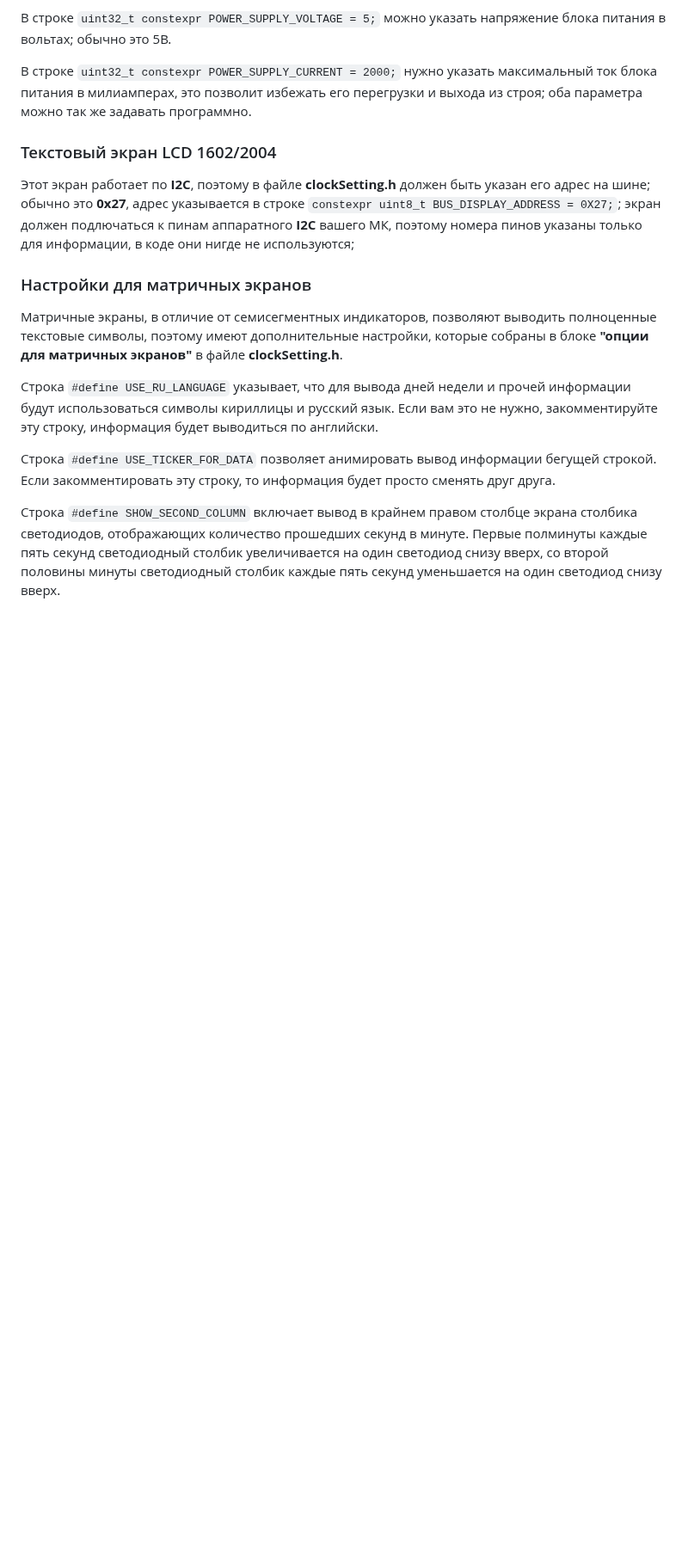
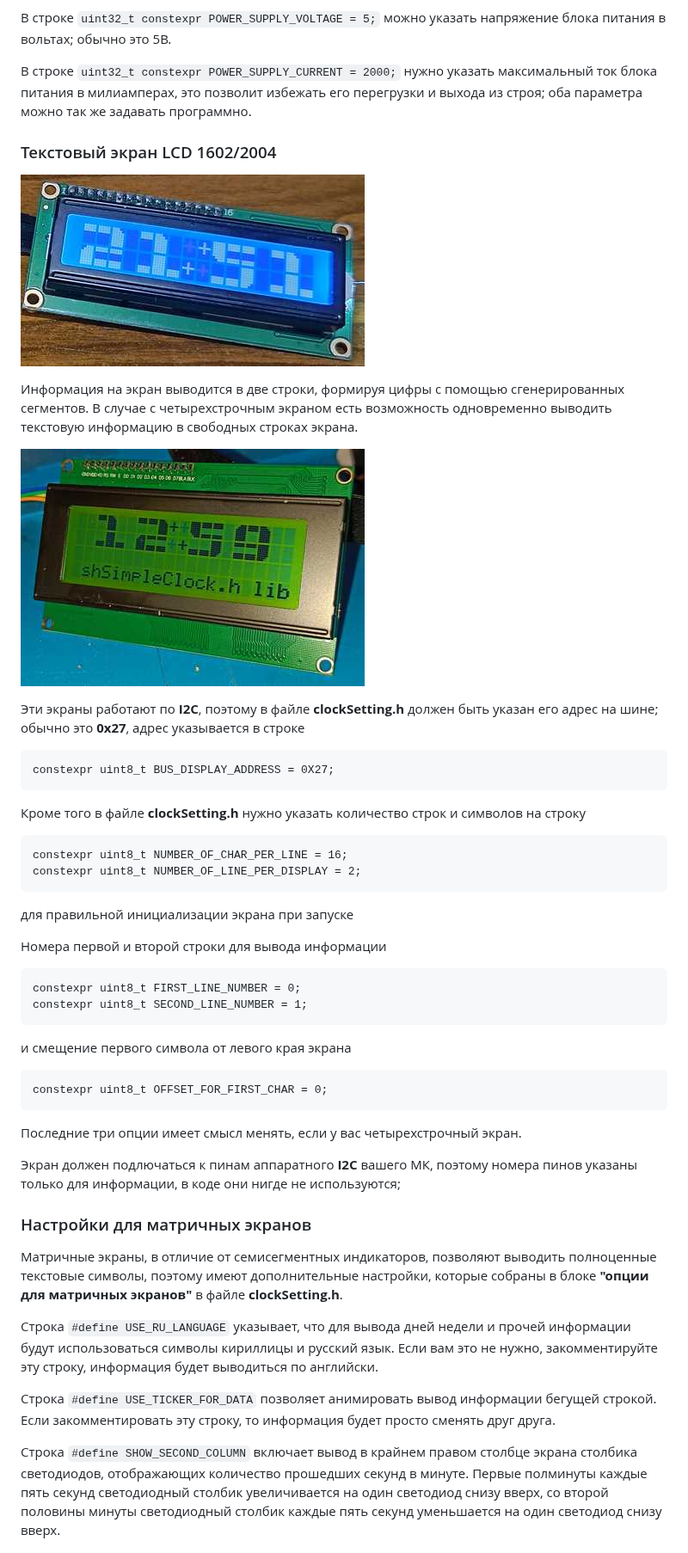
Before and after one commit to VAleSh-Soft/shSimpleClock, a Markdown page: docs/displays.md, the part around one of its changes. Shown at 86% size. Drawn GitHub-style; pictures changed too: docs/0006.jpg (added), docs/0007.jpg (added); blank space fills up the shorter version.

Commit message:
update wiki

````diff
--- a/docs/displays.md
+++ b/docs/displays.md
@@ -45,9 +51,41 @@
 
 В строке `uint32_t constexpr POWER_SUPPLY_CURRENT = 2000;` нужно указать максимальный ток блока питания в милиамперах, это позволит избежать его перегрузки и выхода из строя; оба параметра можно так же задавать программно.
 
+
 ### Текстовый экран LCD 1602/2004
 
-Этот экран работает по **I2C**, поэтому в файле **clockSetting.h** должен быть указан его адрес на шине; обычно это **0x27**, адрес указывается в строке `constexpr uint8_t BUS_DISPLAY_ADDRESS = 0X27;`; экран должен подлючаться к пинам аппаратного **I2C** вашего МК, поэтому номера пинов указаны только для информации, в коде они нигде не используются;
+![alt text](0006.jpg)
+
+Информация на экран выводится в две строки, формируя цифры с помощью сгенерированных сегментов. В случае с четырехстрочным экраном есть возможность одновременно выводить текстовую информацию в свободных строках экрана.
+
+![alt text](0007.jpg)
+
+Эти экраны работают по **I2C**, поэтому в файле **clockSetting.h** должен быть указан его адрес на шине; обычно это **0x27**, адрес указывается в строке
+```
+constexpr uint8_t BUS_DISPLAY_ADDRESS = 0X27;
+```
+
+Кроме того в файле **clockSetting.h** нужно указать количество строк и символов на строку
+```
+constexpr uint8_t NUMBER_OF_CHAR_PER_LINE = 16;
+constexpr uint8_t NUMBER_OF_LINE_PER_DISPLAY = 2;
+```
+для правильной инициализации экрана при запуске
+
+Номера первой и второй строки для вывода информации
+```
+constexpr uint8_t FIRST_LINE_NUMBER = 0;
+constexpr uint8_t SECOND_LINE_NUMBER = 1;
+```
+
+и смещение первого символа от левого края экрана
+```
+constexpr uint8_t OFFSET_FOR_FIRST_CHAR = 0;
+```
+Последние три опции имеет смысл менять, если у вас четырехстрочный экран.
+
+Экран должен подлючаться к пинам аппаратного **I2C** вашего МК, поэтому номера пинов указаны только для информации, в коде они нигде не используются;
+
 
 ### Настройки для матричных экранов
 
````
Also changed, not shown: other parts of docs/displays.md (+7 -1 lines), readme.md (+1 -1 lines), docs/0005.jpg (added), docs/0008.jpg (added), docs/0009.jpg (added).
